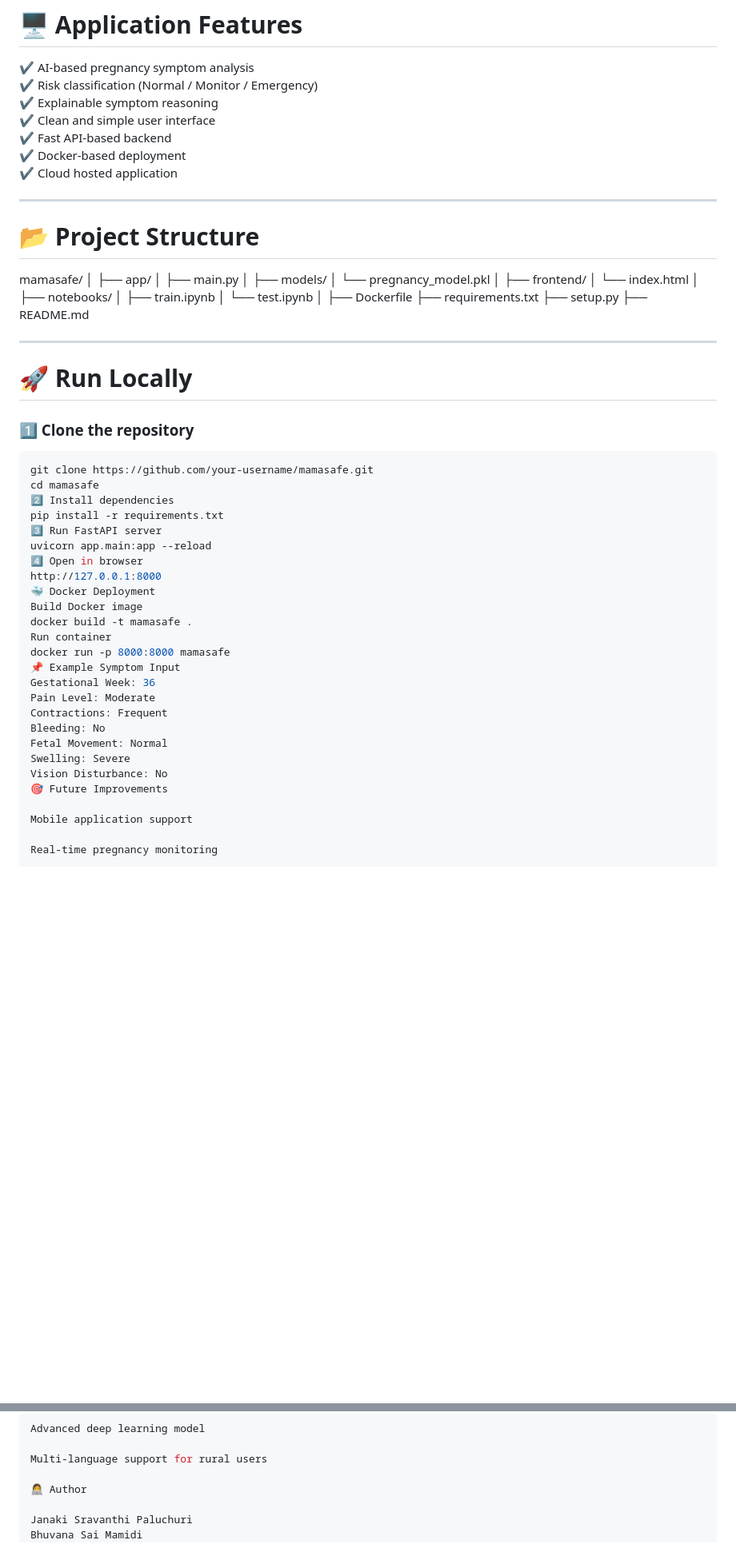
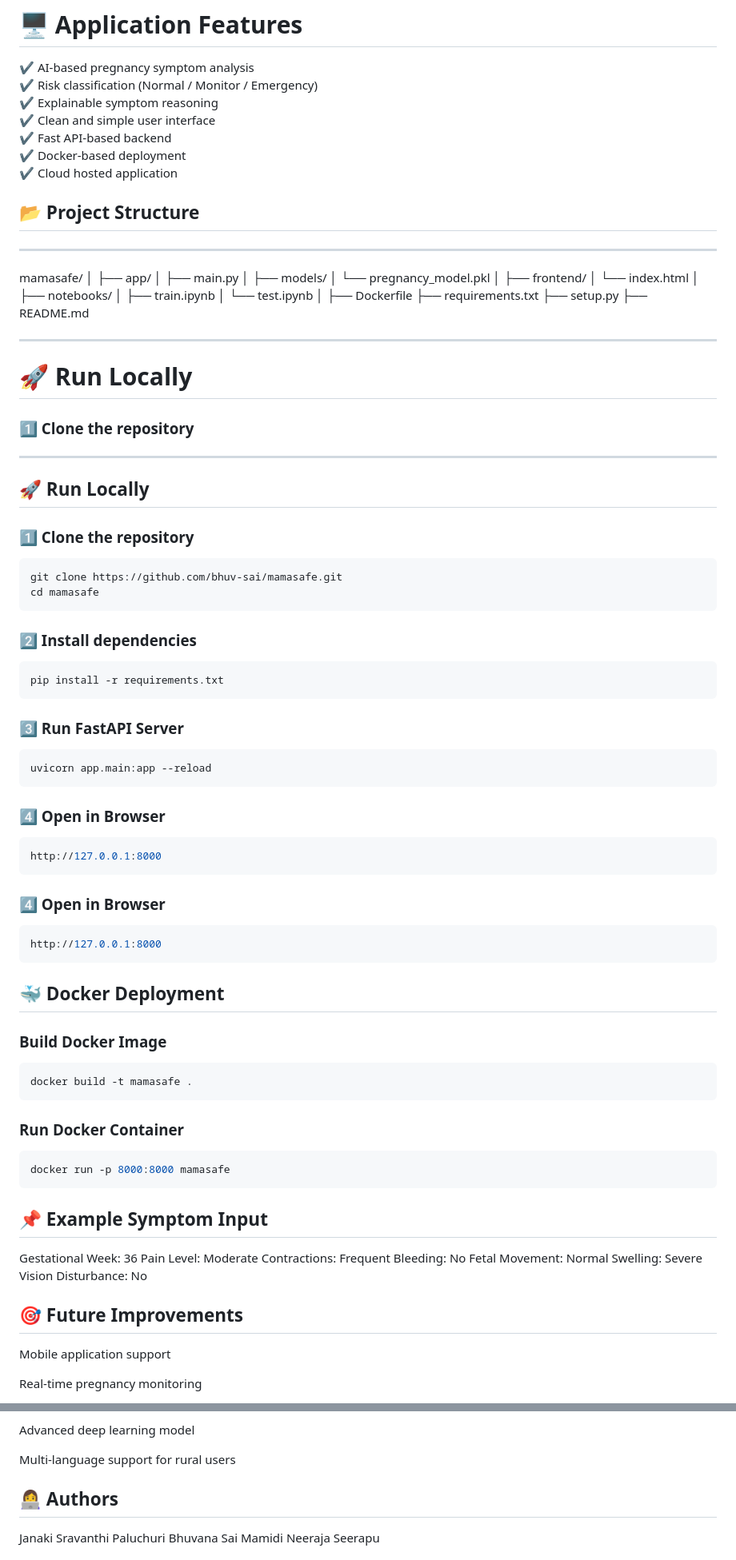
Before and after one commit to bhuv-sai/mamasafe, a Markdown page: README.md, 2 parts joined by grey strips. Shown at 80% size. GitHub-like rendering; blank space fills up the shorter version.

````diff
--- a/README.md
+++ b/README.md
@@ -83,9 +83,9 @@ The system categorizes symptoms into three risk levels:
 ✔ Docker-based deployment
 ✔ Cloud hosted application
 
+
+## 📂 Project Structure
 ---
-
-# 📂 Project Structure
 mamasafe/
 │
 ├── app/
@@ -112,22 +112,48 @@ mamasafe/
 # 🚀 Run Locally
 
 ### 1️⃣ Clone the repository
+---
+
+## 🚀 Run Locally
+
+### 1️⃣ Clone the repository
 
 ```bash
-git clone https://github.com/your-username/mamasafe.git
+git clone https://github.com/bhuv-sai/mamasafe.git
 cd mamasafe
-2️⃣ Install dependencies
+```
+### 2️⃣ Install dependencies
+``` bash
 pip install -r requirements.txt
-3️⃣ Run FastAPI server
+```
+### 3️⃣ Run FastAPI Server
+```bash
 uvicorn app.main:app --reload
-4️⃣ Open in browser
+```
+
+### 4️⃣ Open in Browser
+```bash
 http://127.0.0.1:8000
-🐳 Docker Deployment
-Build Docker image
+```
+
+### 4️⃣ Open in Browser
+```bash
+http://127.0.0.1:8000
+```
+
+## 🐳 Docker Deployment
+### Build Docker Image
+```bash
 docker build -t mamasafe .
-Run container
+```
+
+### Run Docker Container
+```bash
 docker run -p 8000:8000 mamasafe
-📌 Example Symptom Input
+```
+
+## 📌 Example Symptom Input
+
 Gestational Week: 36
 Pain Level: Moderate
 Contractions: Frequent
@@ -135,7 +161,9 @@ Bleeding: No
 Fetal Movement: Normal
 Swelling: Severe
 Vision Disturbance: No
-🎯 Future Improvements
+
+
+## 🎯 Future Improvements
 
 Mobile application support
 
@@ -147,7 +175,7 @@ Advanced deep learning model
 
 Multi-language support for rural users
 
-👩‍💻 Author
+## 👩‍💻 Authors
 
 Janaki Sravanthi Paluchuri
 Bhuvana Sai Mamidi
````
